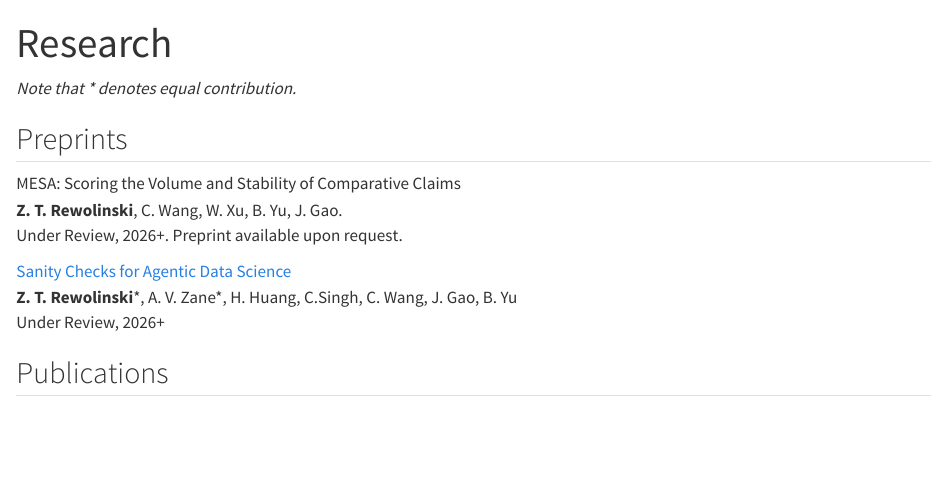
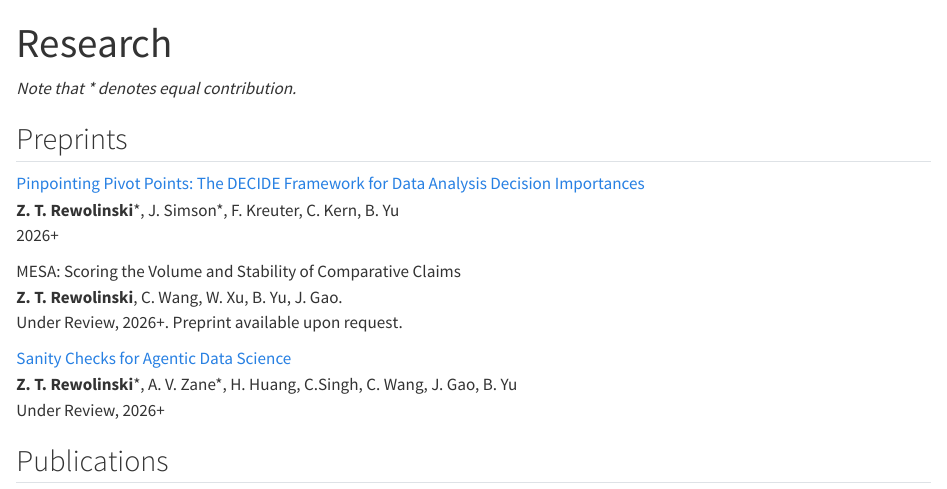
Before and after one commit to zachrewolinski/zachrewolinski.github.io, a Quarto document (research/index.qmd): the page in a window 1100 px wide, from its top. Rendered offline with R 4.5, knitr and Pandoc in place of Quarto, with nearby package versions.

Commit message:
add new preprint

```diff
--- a/research/index.qmd
+++ b/research/index.qmd
@@ -5,6 +5,10 @@ title: "Research"
 *Note that \* denotes equal contribution.*
 
 ## Preprints
+
+[Pinpointing Pivot Points: The DECIDE Framework for Data Analysis Decision Importances](https://arxiv.org/pdf/2610.38797)<br>
+**Z. T. Rewolinski**\*, J. Simson\*, F. Kreuter, C. Kern, B. Yu<br>
+2026+
 
 MESA: Scoring the Volume and Stability of Comparative Claims<br>
 **Z. T. Rewolinski**, C. Wang, W. Xu, B. Yu, J. Gao.<br>
```
Also changed, not shown: index.qmd (+2 -0 lines), cv.pdf, docs/search.json, 8 other files.
